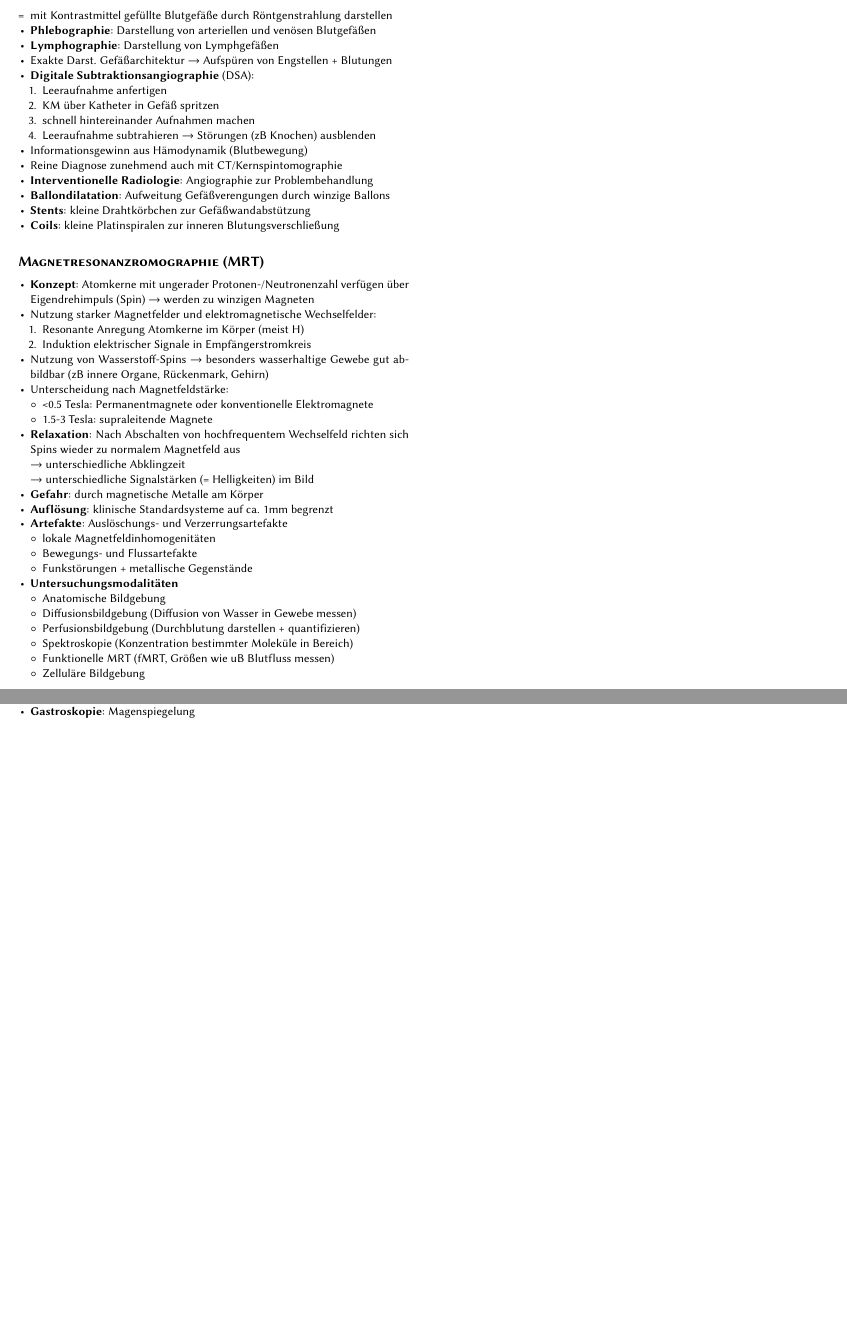
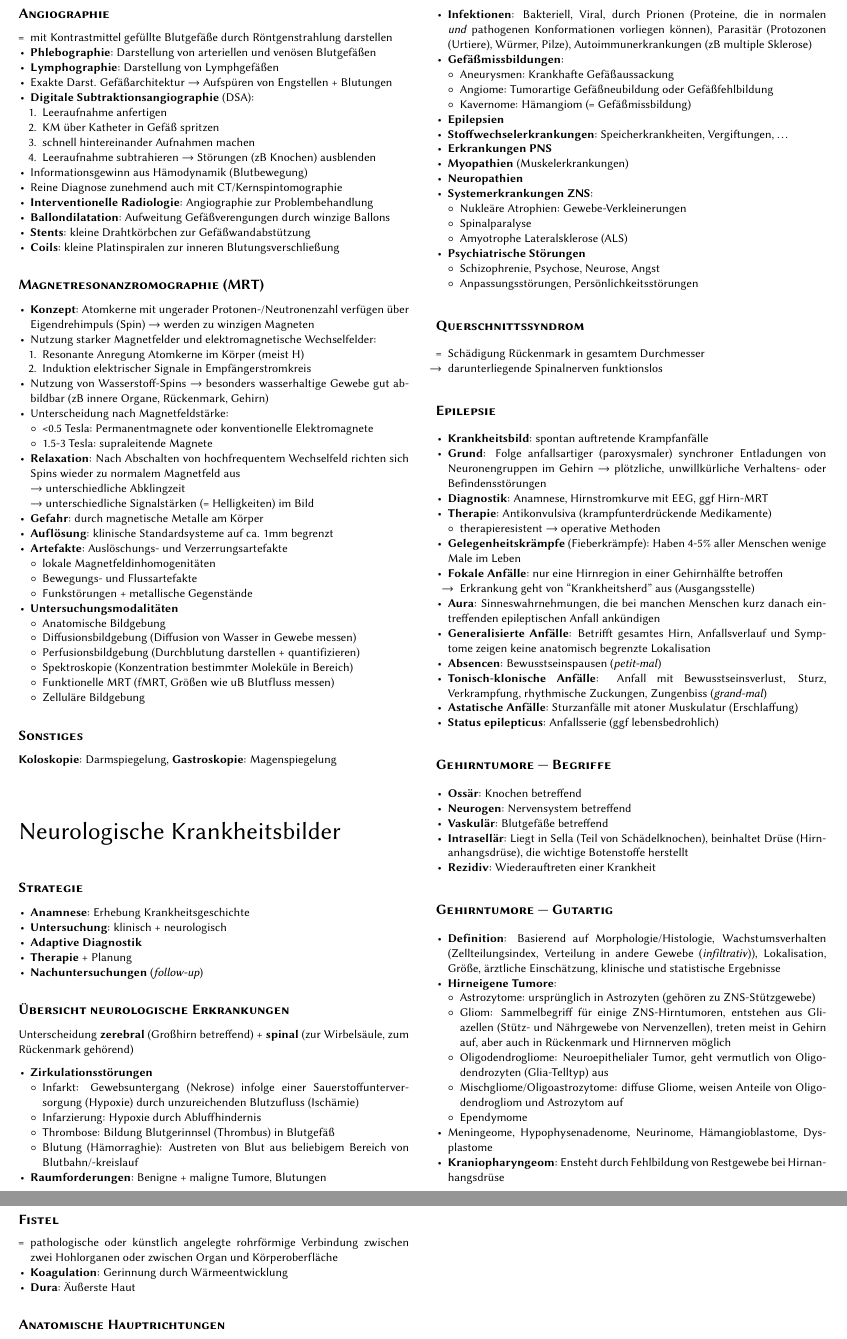
Before and after one commit to jens-ox/gzns, a LaTeX document (main.tex, which reads chapters/06_Krankheitsbilder.tex): two parts of page 6 of 6 before the commit and two parts of pages 6 and 7 of 7 after it, joined at a grey line, cut at the place of the change, the shorter picture padded with empty space. The pictures show the PDF file main.pdf that the author committed with the source.

Commit message:
Krankheitsbilder Teil 1

```diff
--- /dev/null
+++ b/chapters/06_Krankheitsbilder.tex
@@ -0,0 +1,109 @@
+\section*{Neurologische Krankheitsbilder}
+
+\paragraph{Strategie}
+\begin{itemize}
+  \item \textbf{Anamnese}: Erhebung Krankheitsgeschichte
+  \item \textbf{Untersuchung}: klinisch + neurologisch
+  \item \textbf{Adaptive Diagnostik}
+  \item \textbf{Therapie} + Planung
+  \item \textbf{Nachuntersuchungen} (\emph{follow-up})
+\end{itemize}
+
+\paragraph{Übersicht neurologische Erkrankungen}
+
+Unterscheidung \textbf{zerebral} (Großhirn betreffend) + \textbf{spinal} (zur Wirbelsäule, zum Rückenmark gehörend)
+\begin{itemize}
+  \item \textbf{Zirkulationsstörungen}
+  \begin{itemize}
+    \item Infarkt: Gewebsuntergang (Nekrose) infolge einer Sauerstoffunterversorgung (Hypoxie) durch unzureichenden Blutzufluss (Ischämie)
+    \item Infarzierung: Hypoxie durch Abluffhindernis
+    \item Thrombose: Bildung Blutgerinnsel (Thrombus) in Blutgefäß
+    \item Blutung (Hämorraghie): Austreten von Blut aus beliebigem Bereich von Blutbahn/-kreislauf
+  \end{itemize}
+  \item \textbf{Raumforderungen}: Benigne + maligne Tumore, Blutungen
+  \item \textbf{Infektionen}: Bakteriell, Viral, durch Prionen (Proteine, die in normalen \emph{und} pathogenen Konformationen vorliegen können), Parasitär (Protozonen (Urtiere), Würmer, Pilze), Autoimmunerkrankungen (zB multiple Sklerose)
+  \item \textbf{Gefäßmissbildungen}:
+  \begin{itemize}
+    \item Aneurysmen: Krankhafte Gefäßaussackung
+    \item Angiome: Tumorartige Gefäßneubildung oder Gefäßfehlbildung
+    \item Kavernome: Hämangiom (= Gefäßmissbildung)
+  \end{itemize}
+  \item \textbf{Epilepsien}
+  \item \textbf{Stoffwechselerkrankungen}: Speicherkrankheiten, Vergiftungen, \dots
+  \item \textbf{Erkrankungen PNS}
+  \item \textbf{Myopathien} (Muskelerkrankungen)
+  \item \textbf{Neuropathien}
+  \item \textbf{Systemerkrankungen ZNS}:
+  \begin{itemize}
+    \item Nukleäre Atrophien: Gewebe-Verkleinerungen
+    \item Spinalparalyse
+    \item Amyotrophe Lateralsklerose (ALS)
+  \end{itemize}
+  \item \textbf{Psychiatrische Störungen}
+  \begin{itemize}
+    \item Schizophrenie, Psychose, Neurose, Angst
+    \item Anpassungsstörungen, Persönlichkeitsstörungen
+  \end{itemize}
+\end{itemize}
+
+\paragraph{Querschnittssyndrom}
+\begin{itemize}
+  \item[=] Schädigung Rückenmark in gesamtem Durchmesser
+  \item[\( \to \)] darunterliegende Spinalnerven funktionslos
+\end{itemize}
+
+\paragraph{Epilepsie}
+\begin{itemize}
+  \item \textbf{Krankheitsbild}: spontan auftretende Krampfanfälle
+  \item \textbf{Grund}: Folge anfallsartiger (paroxysmaler) synchroner Entladungen von Neuronengruppen im Gehirn \( \to \) plötzliche, unwillkürliche Verhaltens- oder Befindensstörungen
+  \item \textbf{Diagnostik}: Anamnese, Hirnstromkurve mit EEG, ggf Hirn-MRT
+  \item \textbf{Therapie}: Antikonvulsiva (krampfunterdrückende Medikamente)
+  \begin{itemize}
+    \item therapieresistent \( \to \) operative Methoden
+  \end{itemize}
+  \item \textbf{Gelegenheitskrämpfe} (Fieberkrämpfe): Haben 4-5\% aller Menschen wenige Male im Leben
+  \item \textbf{Fokale Anfälle}: nur eine Hirnregion in einer Gehirnhälfte betroffen
+  \begin{itemize}
+    \item[\( \to \)] Erkrankung geht von ``Krankheitsherd'' aus (Ausgangsstelle)
+  \end{itemize}
+  \item \textbf{Aura}: Sinneswahrnehmungen, die bei manchen Menschen kurz danach eintreffenden epileptischen Anfall ankündigen
+  \item \textbf{Generalisierte Anfälle}: Betrifft gesamtes Hirn, Anfallsverlauf und Symptome zeigen keine anatomisch begrenzte Lokalisation
+  \item \textbf{Absencen}: Bewusstseinspausen (\emph{petit-mal})
+  \item \textbf{Tonisch-klonische Anfälle}: Anfall mit Bewusstseinsverlust, Sturz, Verkrampfung, rhythmische Zuckungen, Zungenbiss (\emph{grand-mal})
+  \item \textbf{Astatische Anfälle}: Sturzanfälle mit atoner Muskulatur (Erschlaffung)
+  \item \textbf{Status epilepticus}: Anfallsserie (ggf lebensbedrohlich)
+\end{itemize}
+
+\paragraph{Gehirntumore --- Begriffe}
+\begin{itemize}
+  \item \textbf{Ossär}: Knochen betreffend
+  \item \textbf{Neurogen}: Nervensystem betreffend
+  \item \textbf{Vaskulär}: Blutgefäße betreffend
+  \item \textbf{Intrasellär}: Liegt in Sella (Teil von Schädelknochen), beinhaltet Drüse (Hirn\-an\-hangs\-drüse), die wichtige Botenstoffe herstellt
+  \item \textbf{Rezidiv}: Wiederauftreten einer Krankheit
+\end{itemize}
+
+\paragraph{Gehirntumore --- Gutartig}
+\begin{itemize}
+  \item \textbf{Definition}: Basierend auf Morphologie/Histologie, Wachstumsverhalten (Zellteilungsindex, Verteilung in andere Gewebe (\emph{infiltrativ})), Lokalisation, Größe, ärztliche Einschätzung, klinische und statistische Ergebnisse
+  \item \textbf{Hirneigene Tumore}:
+  \begin{itemize}
+    \item Astrozytome: ursprünglich in Astrozyten (gehören zu ZNS-Stützgewebe)
+    \item Gliom: Sammelbegriff für einige ZNS-Hirntumoren, entstehen aus Gliazellen (Stütz- und Nährgewebe von Nervenzellen), treten meist in Gehirn auf, aber auch in Rückenmark und Hirnnerven möglich
+    \item Oligodendrogliome: Neuroepithelialer Tumor, geht vermutlich von Oligodendrozyten (Glia-Telltyp) aus
+    \item Mischgliome/Oligoastrozytome: diffuse Gliome, weisen Anteile von Oligodendrogliom und Astrozytom auf
+    \item Ependymome
+  \end{itemize}
+  \item Meningeome, Hypophysenadenome, Neurinome, Hämangioblastome, Dysplastome
+  \item \textbf{Kraniopharyngeom}: Ensteht durch Fehlbildung von Restgewebe bei Hirnanhangsdrüse
+\end{itemize}
+
+\paragraph{Fistel}
+\begin{itemize}
+  \item[=] pathologische oder künstlich angelegte rohrförmige Verbindung zwischen zwei Hohlorganen oder zwischen Organ und Körperoberfläche
+  \item \textbf{Koagulation}: Gerinnung durch Wärmeentwicklung
+  \item \textbf{Dura}: Äußerste Haut
+\end{itemize}
+
+\paragraph{Anatomische Hauptrichtungen}
+\begin{itemize}
```
Also changed, not shown: main.tex (+1 -0 lines), main.pdf, chapters/06_Krankheitsbilder.tex (9 more changed lines).
